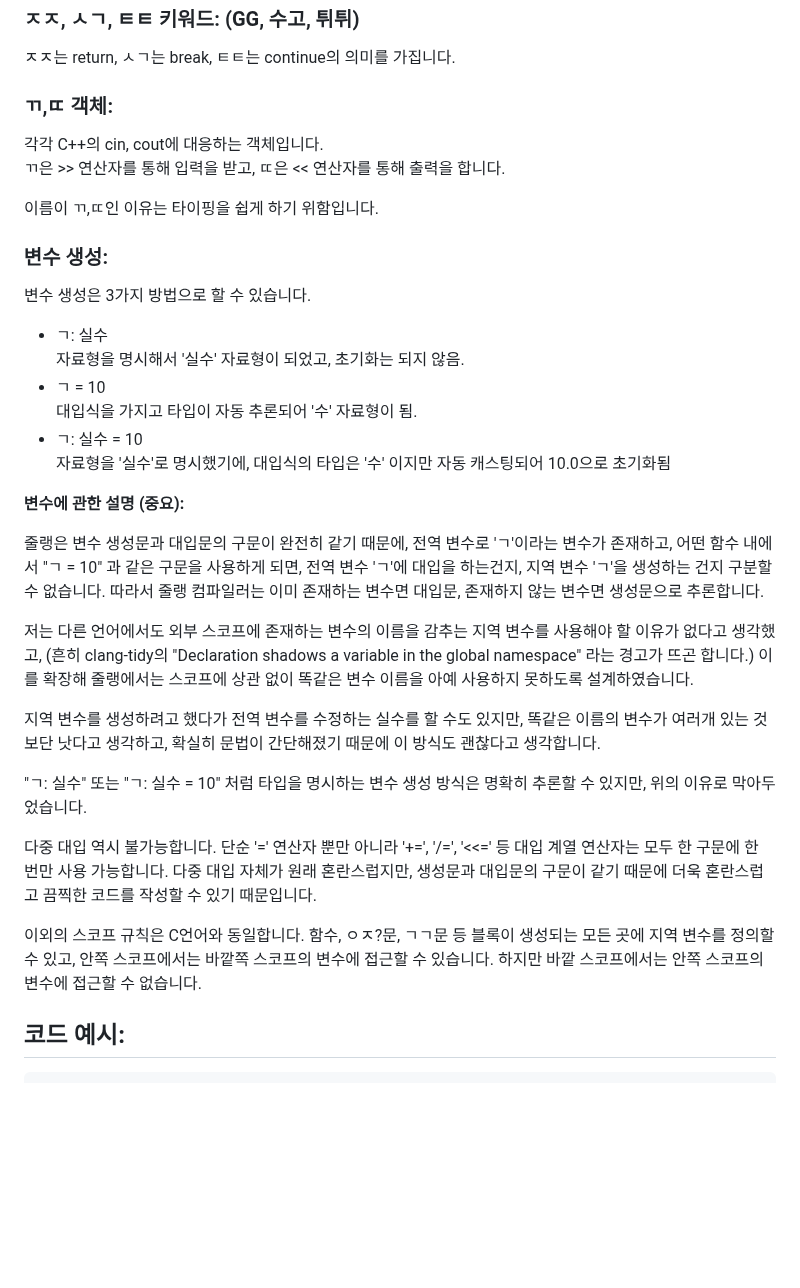
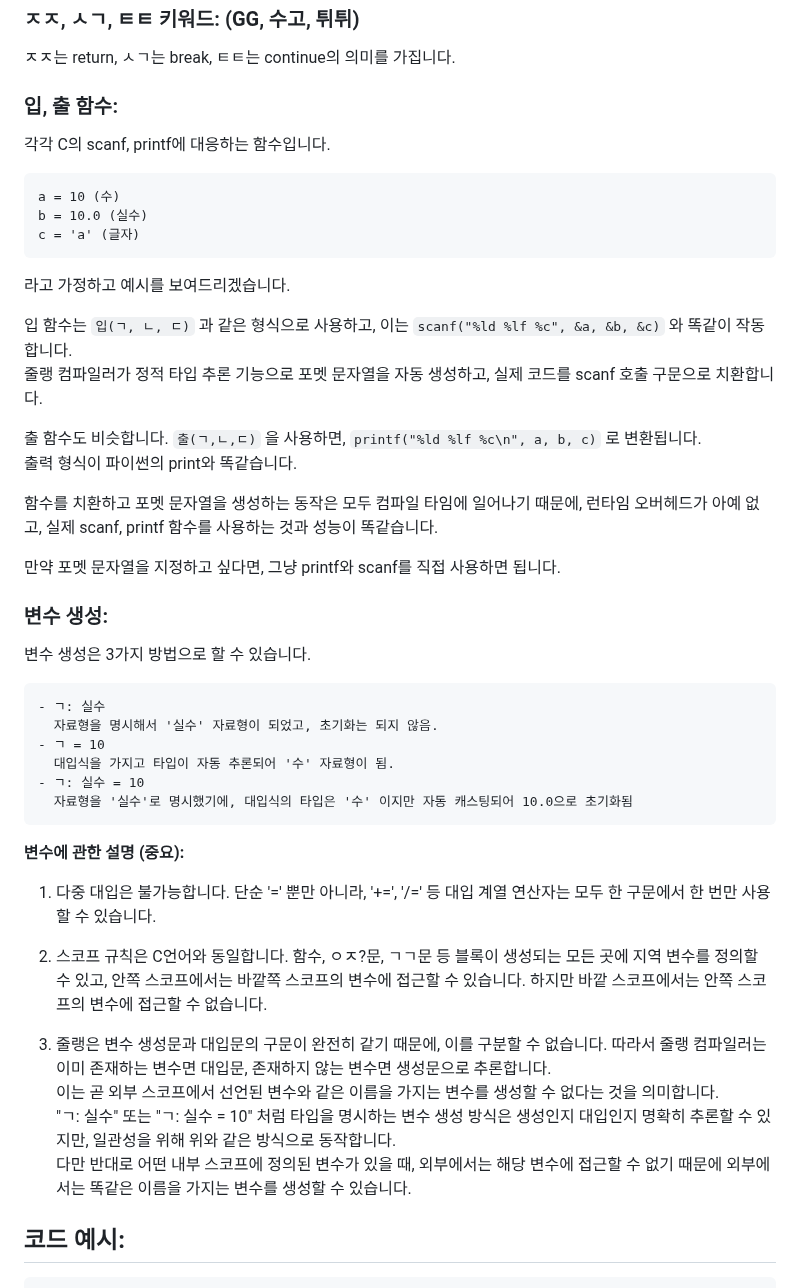
Before and after one commit to zihasoo/Zul-lang, a Markdown page: README.md, the part around one of its changes. GitHub-like rendering; blank space fills up the shorter version.

````diff
--- a/README.md
+++ b/README.md
@@ -70,39 +69,52 @@ go언어의 for문처럼 다양한 형태로 사용 가능합니다.
 
 ㅈㅈ는 return, ㅅㄱ는 break, ㅌㅌ는 continue의 의미를 가집니다.
 
-### ㄲ,ㄸ 객체:
+### 입, 출 함수:
 
-각각 C++의 cin, cout에 대응하는 객체입니다.
-ㄲ은 >> 연산자를 통해 입력을 받고, ㄸ은 << 연산자를 통해 출력을 합니다.
+각각 C의 scanf, printf에 대응하는 함수입니다.
 
-이름이 ㄲ,ㄸ인 이유는 타이핑을 쉽게 하기 위함입니다.
+```
+a = 10 (수)
+b = 10.0 (실수)
+c = 'a' (글자)
+```
+
+라고 가정하고 예시를 보여드리겠습니다.
+
+입 함수는 `입(ㄱ, ㄴ, ㄷ)` 과 같은 형식으로 사용하고, 이는 `scanf("%ld %lf %c", &a, &b, &c)` 와 똑같이 작동합니다.
+줄랭 컴파일러가 정적 타입 추론 기능으로 포멧 문자열을 자동 생성하고, 실제 코드를 scanf 호출 구문으로 치환합니다.
+
+출 함수도 비슷합니다. `출(ㄱ,ㄴ,ㄷ)` 을 사용하면, `printf("%ld %lf %c\n", a, b, c)` 로 변환됩니다.
+출력 형식이 파이썬의 print와 똑같습니다.
+
+함수를 치환하고 포멧 문자열을 생성하는 동작은 모두 컴파일 타임에 일어나기 때문에, 런타임 오버헤드가 아예 없고, 실제 scanf, printf 함수를 사용하는 것과 성능이 똑같습니다.
+
+만약 포멧 문자열을 지정하고 싶다면, 그냥 printf와 scanf를 직접 사용하면 됩니다.
 
 ### 변수 생성:
 
 변수 생성은 3가지 방법으로 할 수 있습니다.
 
+```
 - ㄱ: 실수
   자료형을 명시해서 '실수' 자료형이 되었고, 초기화는 되지 않음.
 - ㄱ = 10
   대입식을 가지고 타입이 자동 추론되어 '수' 자료형이 됨.
 - ㄱ: 실수 = 10
   자료형을 '실수'로 명시했기에, 대입식의 타입은 '수' 이지만 자동 캐스팅되어 10.0으로 초기화됨
+```
 
 **변수에 관한 설명 (중요):**
 
-줄랭은 변수 생성문과 대입문의 구문이 완전히 같기 때문에, 전역 변수로 'ㄱ'이라는 변수가 존재하고, 어떤 함수 내에서 "ㄱ = 10" 과 같은 구문을 사용하게 되면, 전역 변수 'ㄱ'에 대입을 하는건지, 지역 변수 'ㄱ'을 생성하는 건지 구분할 수 없습니다.
-따라서 줄랭 컴파일러는 이미 존재하는 변수면 대입문, 존재하지 않는 변수면 생성문으로 추론합니다.
+1. 다중 대입은 불가능합니다. 단순 '=' 뿐만 아니라, '+=', '/=' 등 대입 계열 연산자는 모두 한 구문에서 한 번만 사용할 수 있습니다.
 
-저는 다른 언어에서도 외부 스코프에 존재하는 변수의 이름을 감추는 지역 변수를 사용해야 할 이유가 없다고 생각했고, (흔히 clang-tidy의 "Declaration shadows a variable in the global namespace" 라는 경고가 뜨곤 합니다.)
-이를 확장해 줄랭에서는 스코프에 상관 없이 똑같은 변수 이름을 아예 사용하지 못하도록 설계하였습니다.
+2. 스코프 규칙은 C언어와 동일합니다. 함수, ㅇㅈ?문, ㄱㄱ문 등 블록이 생성되는 모든 곳에 지역 변수를 정의할 수 있고, 안쪽 스코프에서는 바깥쪽 스코프의 변수에 접근할 수 있습니다. 하지만 바깥 스코프에서는
+   안쪽 스코프의 변수에 접근할 수 없습니다.
 
-지역 변수를 생성하려고 했다가 전역 변수를 수정하는 실수를 할 수도 있지만, 똑같은 이름의 변수가 여러개 있는 것 보단 낫다고 생각하고, 확실히 문법이 간단해졌기 때문에 이 방식도 괜찮다고 생각합니다.
-
-"ㄱ: 실수" 또는 "ㄱ: 실수 = 10" 처럼 타입을 명시하는 변수 생성 방식은 명확히 추론할 수 있지만, 위의 이유로 막아두었습니다.
-
-다중 대입 역시 불가능합니다. 단순 '=' 연산자 뿐만 아니라 '+=', '/=', '<<=' 등 대입 계열 연산자는 모두 한 구문에 한 번만 사용 가능합니다. 다중 대입 자체가 원래 혼란스럽지만, 생성문과 대입문의 구문이 같기 때문에 더욱 혼란스럽고 끔찍한 코드를 작성할 수 있기 때문입니다.
-
-이외의 스코프 규칙은 C언어와 동일합니다. 함수, ㅇㅈ?문, ㄱㄱ문 등 블록이 생성되는 모든 곳에 지역 변수를 정의할 수 있고, 안쪽 스코프에서는 바깥쪽 스코프의 변수에 접근할 수 있습니다. 하지만 바깥 스코프에서는 안쪽 스코프의 변수에 접근할 수 없습니다.
+3. 줄랭은 변수 생성문과 대입문의 구문이 완전히 같기 때문에, 이를 구분할 수 없습니다. 따라서 줄랭 컴파일러는 이미 존재하는 변수면 대입문, 존재하지 않는 변수면 생성문으로 추론합니다.
+   이는 곧 외부 스코프에서 선언된 변수와 같은 이름을 가지는 변수를 생성할 수 없다는 것을 의미합니다.
+   "ㄱ: 실수" 또는 "ㄱ: 실수 = 10" 처럼 타입을 명시하는 변수 생성 방식은 생성인지 대입인지 명확히 추론할 수 있지만, 일관성을 위해 위와 같은 방식으로 동작합니다.
+   다만 반대로 어떤 내부 스코프에 정의된 변수가 있을 때, 외부에서는 해당 변수에 접근할 수 없기 때문에 외부에서는 똑같은 이름을 가지는 변수를 생성할 수 있습니다.
 
 ## 코드 예시:
 
````
Also changed, not shown: other parts of README.md (+54 -64 lines), imgs/줄랭_js스타일_로고.png (added), imgs/줄랭_귀여운_로고.png (added), imgs/줄랭_메인로고.png (added), imgs/줄랭_영어배너.png (added), imgs/줄랭_한글배너.png (added), 12 other files.
